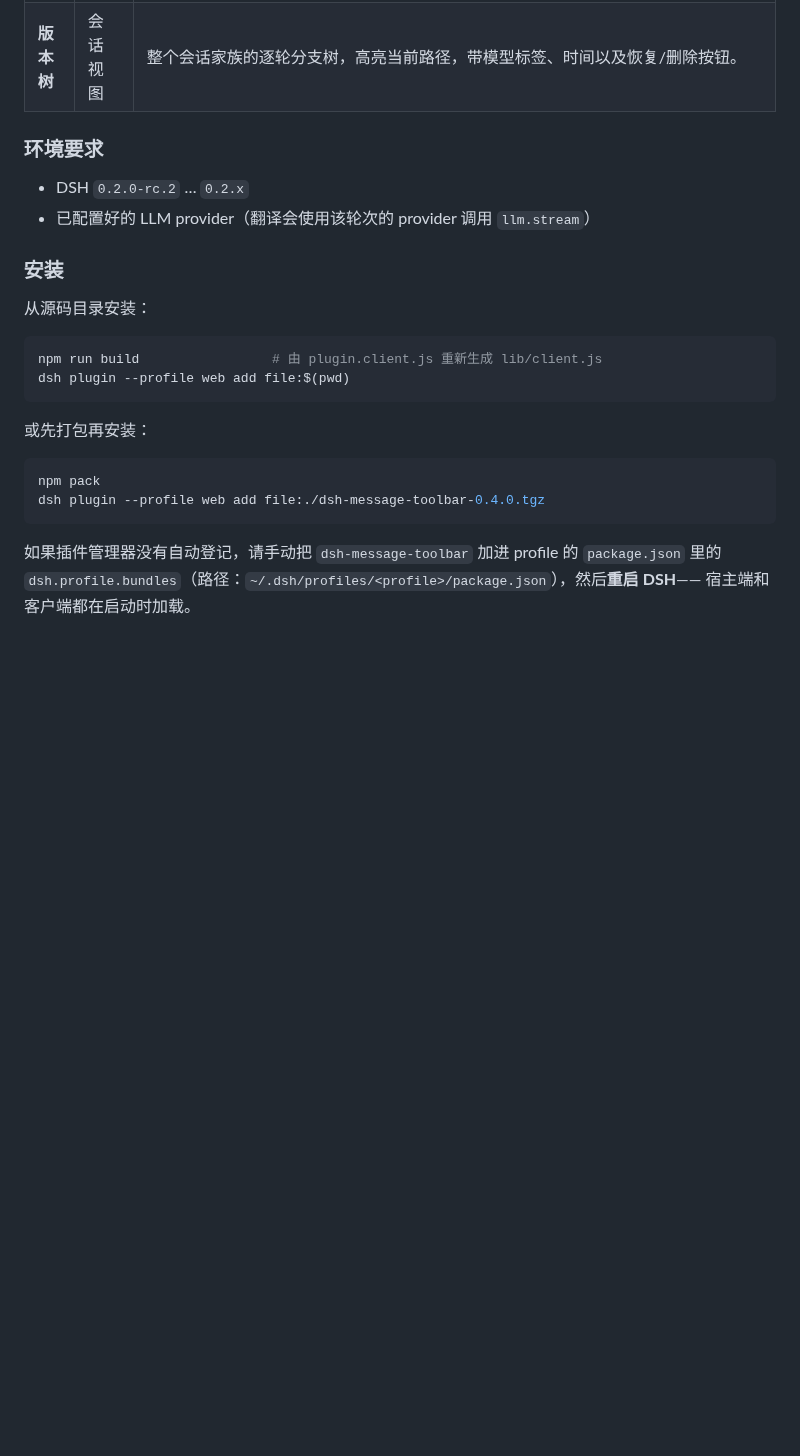
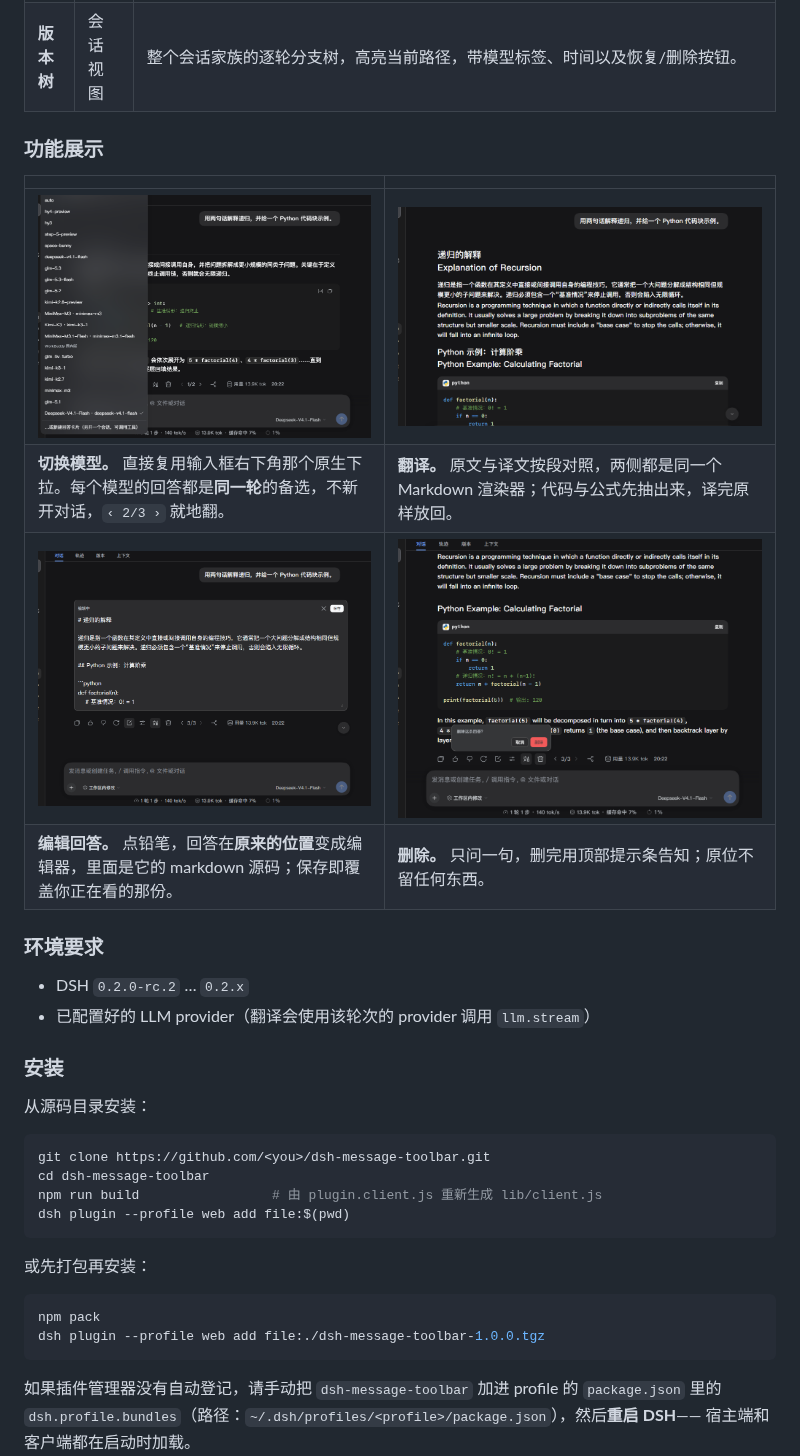
Before and after one commit to VicissitudeYW/dsh-message-toolbar, a Markdown page: README.md, the part around one of its changes. Drawn GitHub-style; pictures changed too: docs/showcase/02-model-menu.png (added), docs/showcase/03-translation.png (added), docs/showcase/04-edit-answer.png (added); blank space fills up the shorter version.

````diff
--- a/README.md
+++ b/README.md
@@ -226,6 +247,15 @@ MIT
 | **右侧大纲** | 右侧的目录 | 跟着屏幕上的内容走，而不是跟着日志：删掉的轮次从大纲里消失，换成别的模型回答（或你自己改过）的轮次显示的是屏上那段文字——连正在生成的那份也会同步。 |
 | **版本树** | 会话视图 | 整个会话家族的逐轮分支树，高亮当前路径，带模型标签、时间以及恢复/删除按钮。 |
 
+### 功能展示
+
+| | |
+| --- | --- |
+| ![切换模型](./docs/showcase/02-model-menu.png) | ![双语对照](./docs/showcase/03-translation.png) |
+| **切换模型。** 直接复用输入框右下角那个原生下拉。每个模型的回答都是**同一轮**的备选，不新开对话，`‹ 2/3 ›` 就地翻。 | **翻译。** 原文与译文按段对照，两侧都是同一个 Markdown 渲染器；代码与公式先抽出来，译完原样放回。 |
+| ![编辑回答](./docs/showcase/04-edit-answer.png) | ![删除消息](./docs/showcase/05-delete.png) |
+| **编辑回答。** 点铅笔，回答在**原来的位置**变成编辑器，里面是它的 markdown 源码；保存即覆盖你正在看的那份。 | **删除。** 只问一句，删完用顶部提示条告知；原位不留任何东西。 |
+
 ### 环境要求
 
 - DSH `0.2.0-rc.2` … `0.2.x`
@@ -236,6 +266,8 @@ MIT
 从源码目录安装：
 
 ```bash
+git clone https://github.com/<you>/dsh-message-toolbar.git
+cd dsh-message-toolbar
 npm run build                 # 由 plugin.client.js 重新生成 lib/client.js
 dsh plugin --profile web add file:$(pwd)
 ```
@@ -244,7 +276,7 @@ dsh plugin --profile web add file:$(pwd)
 
 ```bash
 npm pack
-dsh plugin --profile web add file:./dsh-message-toolbar-0.4.0.tgz
+dsh plugin --profile web add file:./dsh-message-toolbar-1.0.0.tgz
 ```
 
 如果插件管理器没有自动登记，请手动把 `dsh-message-toolbar` 加进 profile 的 `package.json`
````
Also changed, not shown: other parts of README.md (+22 -1 lines), CHANGELOG.md (+21 -0 lines), docs/showcase/01-toolbar.png (added), 1 other file.
